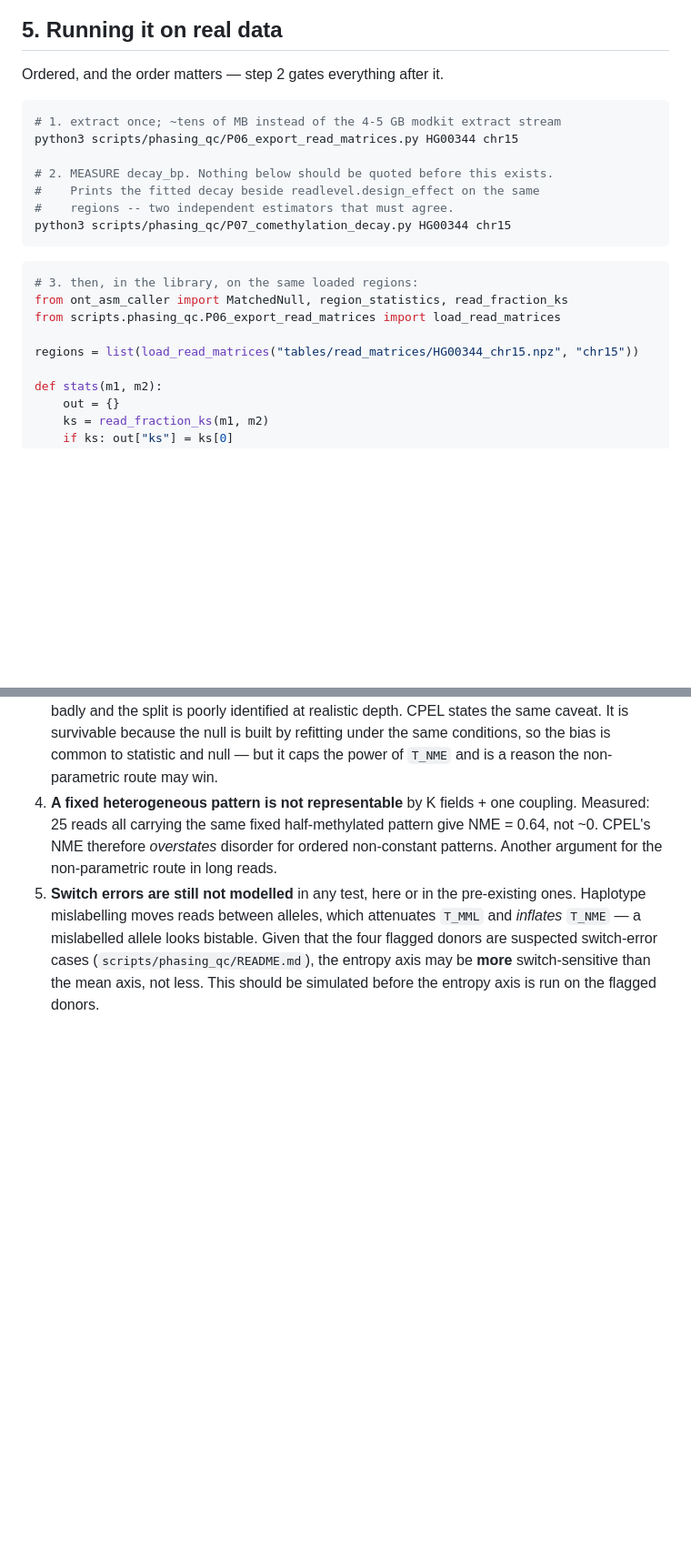
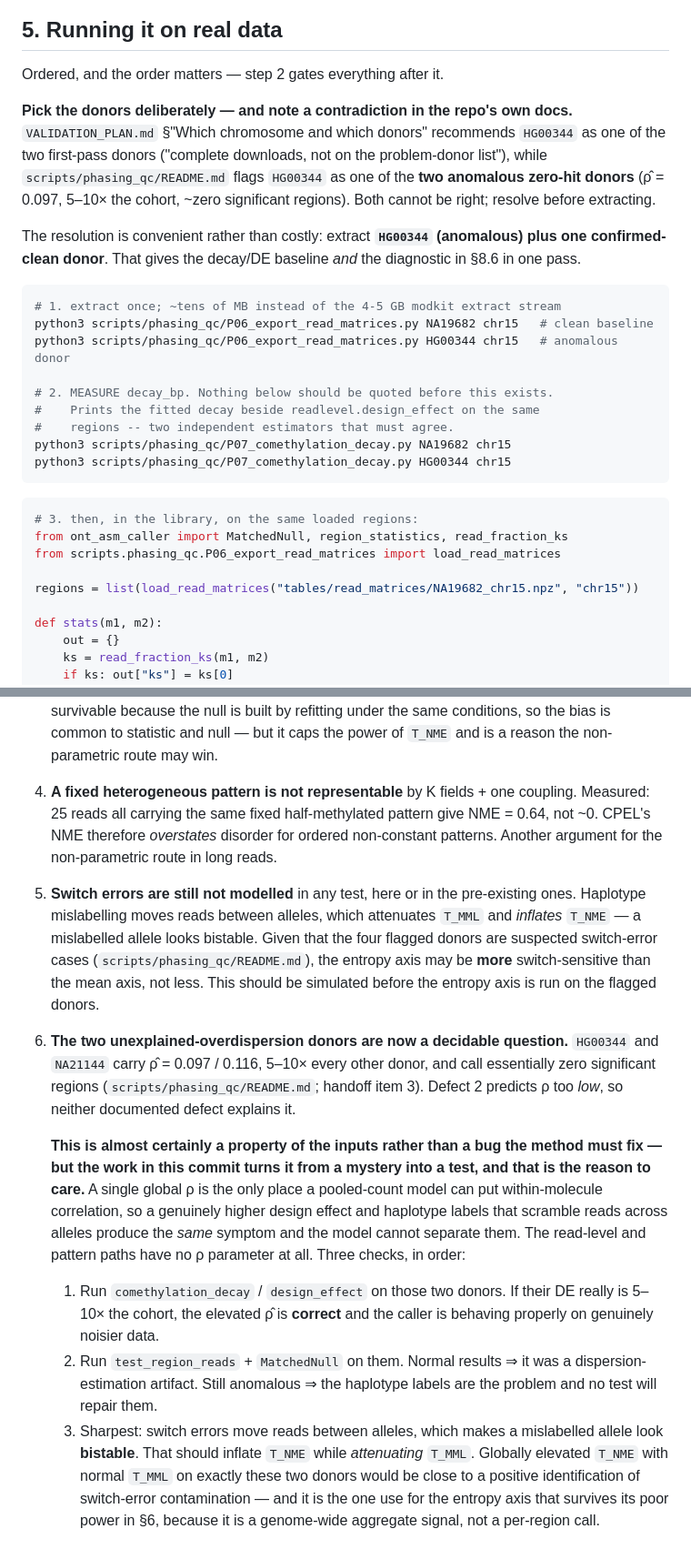
Before and after one commit to terencewtli/ont_asm_caller, a Markdown page: docs/2026-09-07_cpel_review_and_pattern_tests.md, 2 parts joined by grey strips. Shown at 91% size. Drawn GitHub-style; blank space fills up the shorter version.

Commit message:
Flag HG00344 doc contradiction; add two-donor overdispersion diagnostic
VALIDATION_PLAN recommends HG00344 as a first-pass clean donor while
phasing_qc/README flags it as one of the two anomalous zero-hit donors
(rho_hat 0.097, 5-10x cohort). Both cannot be right. Quickstart now pairs
a clean donor with the anomalous one so the baseline and the diagnostic
come from the same extraction.

Adds the diagnostic itself: a global rho is the only place a pooled-count
model can put within-molecule correlation, so genuinely elevated design
effect and scrambled haplotype labels produce the same symptom and cannot
be separated. The read-level and pattern paths have no rho at all, which
makes the question decidable -- including the sharp version, that switch
errors should inflate T_NME while attenuating T_MML, since a mislabelled
allele looks bistable.

Co-Authored-By: Claude Opus 5 (1M context) <noreply@anthropic.com>
Claude-Session: https://claude.ai/code/session_01V5xTnBQXJdLB2pWPfAnRhp

````diff
--- a/docs/2026-09-07_cpel_review_and_pattern_tests.md
+++ b/docs/2026-09-07_cpel_review_and_pattern_tests.md
@@ -283,13 +283,26 @@ screened candidates" to a genome-wide test.
 
 Ordered, and the order matters — step 2 gates everything after it.
 
+**Pick the donors deliberately — and note a contradiction in the repo's own
+docs.** `VALIDATION_PLAN.md` §"Which chromosome and which donors" recommends
+`HG00344` as one of the two first-pass donors ("complete downloads, not on the
+problem-donor list"), while `scripts/phasing_qc/README.md` flags `HG00344` as one
+of the **two anomalous zero-hit donors** (ρ̂ = 0.097, 5–10× the cohort, ~zero
+significant regions). Both cannot be right; resolve before extracting.
+
+The resolution is convenient rather than costly: extract **`HG00344` (anomalous)
+plus one confirmed-clean donor**. That gives the decay/DE baseline *and* the
+diagnostic in §8.6 in one pass.
+
 ```bash
 # 1. extract once; ~tens of MB instead of the 4-5 GB modkit extract stream
-python3 scripts/phasing_qc/P06_export_read_matrices.py HG00344 chr15
+python3 scripts/phasing_qc/P06_export_read_matrices.py NA19682 chr15   # clean baseline
+python3 scripts/phasing_qc/P06_export_read_matrices.py HG00344 chr15   # anomalous donor
 
 # 2. MEASURE decay_bp. Nothing below should be quoted before this exists.
 #    Prints the fitted decay beside readlevel.design_effect on the same
 #    regions -- two independent estimators that must agree.
+python3 scripts/phasing_qc/P07_comethylation_decay.py NA19682 chr15
 python3 scripts/phasing_qc/P07_comethylation_decay.py HG00344 chr15
 ```
 
@@ -298,7 +311,7 @@ python3 scripts/phasing_qc/P07_comethylation_decay.py HG00344 chr15
 from ont_asm_caller import MatchedNull, region_statistics, read_fraction_ks
 from scripts.phasing_qc.P06_export_read_matrices import load_read_matrices
 
-regions = list(load_read_matrices("tables/read_matrices/HG00344_chr15.npz", "chr15"))
+regions = list(load_read_matrices("tables/read_matrices/NA19682_chr15.npz", "chr15"))
 
 def stats(m1, m2):
     out = {}
@@ -508,3 +521,31 @@ beyond that is not the binding constraint — the entropy-axis truth set is.
    (`scripts/phasing_qc/README.md`), the entropy axis may be **more**
    switch-sensitive than the mean axis, not less. This should be simulated
    before the entropy axis is run on the flagged donors.
+
+6. **The two unexplained-overdispersion donors are now a decidable question.**
+   `HG00344` and `NA21144` carry ρ̂ = 0.097 / 0.116, 5–10× every other donor, and
+   call essentially zero significant regions (`scripts/phasing_qc/README.md`;
+   handoff item 3). Defect 2 predicts ρ too *low*, so neither documented defect
+   explains it.
+
+   **This is almost certainly a property of the inputs rather than a bug the
+   method must fix — but the work in this commit turns it from a mystery into a
+   test, and that is the reason to care.** A single global ρ is the only place a
+   pooled-count model can put within-molecule correlation, so a genuinely higher
+   design effect and haplotype labels that scramble reads across alleles produce
+   the *same* symptom and the model cannot separate them. The read-level and
+   pattern paths have no ρ parameter at all. Three checks, in order:
+
+   1. Run `comethylation_decay` / `design_effect` on those two donors. If their
+      DE really is 5–10× the cohort, the elevated ρ̂ is **correct** and the caller
+      is behaving properly on genuinely noisier data.
+   2. Run `test_region_reads` + `MatchedNull` on them. Normal results ⇒ it was a
+      dispersion-estimation artifact. Still anomalous ⇒ the haplotype labels are
+      the problem and no test will repair them.
+   3. Sharpest: switch errors move reads between alleles, which makes a
+      mislabelled allele look **bistable**. That should inflate `T_NME` while
+      *attenuating* `T_MML`. Globally elevated `T_NME` with normal `T_MML` on
+      exactly these two donors would be close to a positive identification of
+      switch-error contamination — and it is the one use for the entropy axis
+      that survives its poor power in §6, because it is a genome-wide aggregate
+      signal, not a per-region call.
````
